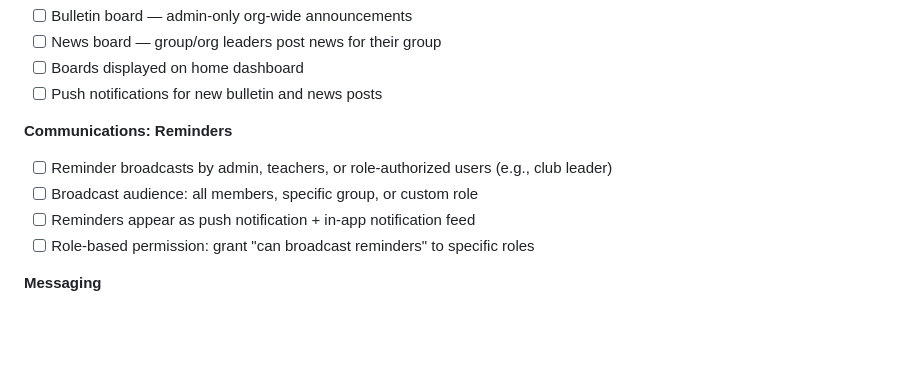
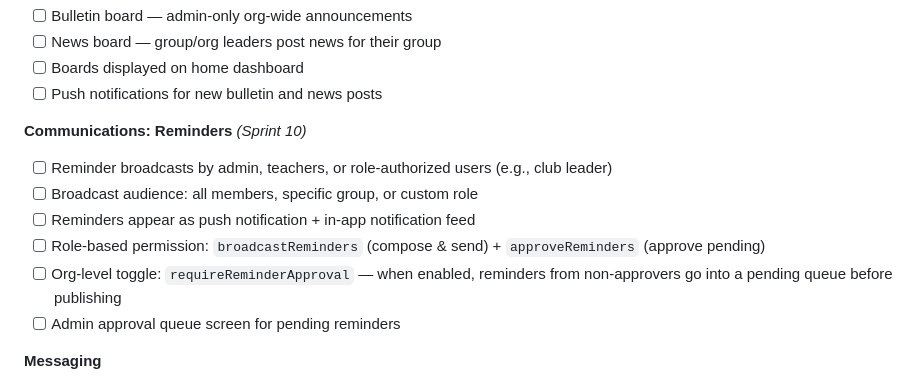
Before and after one commit to edbecnel/speakup-connect, a Markdown page: docs/ROADMAP.md, the part around the change. GitHub-like rendering; blank space fills up the shorter version.

```diff
--- a/docs/ROADMAP.md
+++ b/docs/ROADMAP.md
@@ -91,11 +91,13 @@ This roadmap tracks the evolution from MVP pilot to a full multi-tenant SaaS pla
 - [ ] Boards displayed on home dashboard
 - [ ] Push notifications for new bulletin and news posts
 
-**Communications: Reminders**
+**Communications: Reminders** *(Sprint 10)*
 - [ ] Reminder broadcasts by admin, teachers, or role-authorized users (e.g., club leader)
 - [ ] Broadcast audience: all members, specific group, or custom role
 - [ ] Reminders appear as push notification + in-app notification feed
-- [ ] Role-based permission: grant "can broadcast reminders" to specific roles
+- [ ] Role-based permission: `broadcastReminders` (compose & send) + `approveReminders` (approve pending)
+- [ ] Org-level toggle: `requireReminderApproval` — when enabled, reminders from non-approvers go into a pending queue before publishing
+- [ ] Admin approval queue screen for pending reminders
 
 **Messaging**
 - [ ] Peer-to-peer direct messaging between members
```
Also changed, not shown: docs/MASTER_TASK_LIST.md (+29 -10 lines), docs/SPRINT_TRACKER.md (+46 -2 lines).
